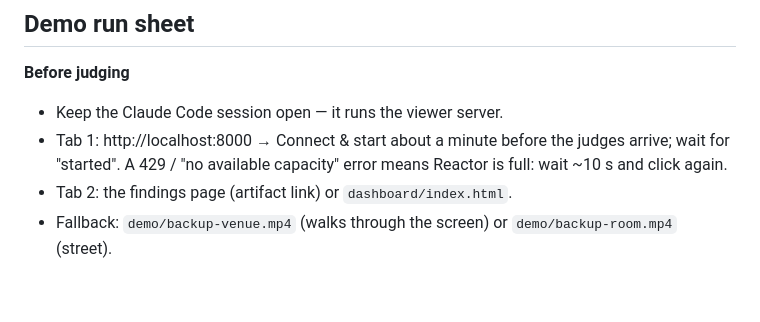
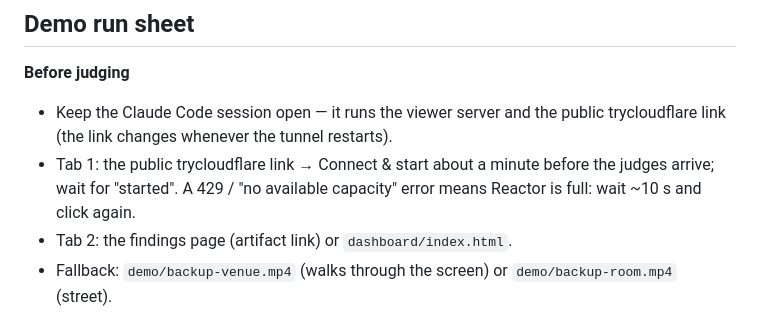
Before and after one commit to hashkanna/worldgym, a Markdown page: PITCH.md, the part around the change. Rendered like a GitHub page; blank space fills up the shorter version.

Commit message:
Pitch: laptop demo through the public viewer link
Co-Authored-By: Claude Opus 5 (1M context) <noreply@anthropic.com>
Claude-Session: https://claude.ai/code/session_01VaV13VhsvxpC1sk3thp9eL

```diff
--- a/PITCH.md
+++ b/PITCH.md
@@ -35,9 +35,10 @@ now it's a number you can track across models and versions."
 ## Demo run sheet
 
 **Before judging**
-- Keep the Claude Code session open — it runs the viewer server.
-- Tab 1: http://localhost:8000 → Connect & start about a minute before the judges arrive; wait for
-  "started". A 429 / "no available capacity" error means Reactor is full: wait ~10 s and click again.
+- Keep the Claude Code session open — it runs the viewer server and the public trycloudflare link
+  (the link changes whenever the tunnel restarts).
+- Tab 1: the public trycloudflare link → Connect & start about a minute before the judges arrive;
+  wait for "started". A 429 / "no available capacity" error means Reactor is full: wait ~10 s and click again.
 - Tab 2: the findings page (artifact link) or `dashboard/index.html`.
 - Fallback: `demo/backup-venue.mp4` (walks through the screen) or `demo/backup-room.mp4` (street).
 
```
